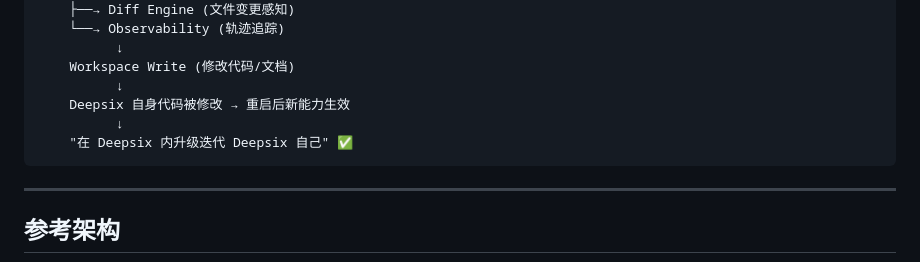
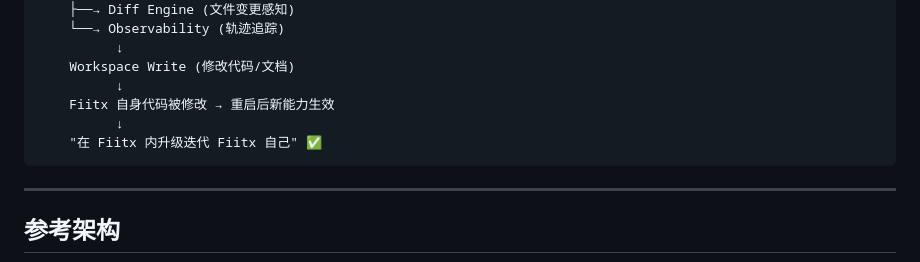
Before and after one commit to airbai/Fiitx, a Markdown page: README.md, the part around one of its changes. Drawn GitHub-style.

````diff
--- a/README.md
+++ b/README.md
@@ -299,9 +360,9 @@ Agent Loop (Pi Kernel)
           ↓
     Workspace Write (修改代码/文档)
           ↓
-    Deepsix 自身代码被修改 → 重启后新能力生效
+    Fiitx 自身代码被修改 → 重启后新能力生效
           ↓
-    "在 Deepsix 内升级迭代 Deepsix 自己" ✅
+    "在 Fiitx 内升级迭代 Fiitx 自己" ✅
 ```
 
 ---
````
Also changed, not shown: other parts of README.md (+84 -23 lines).
